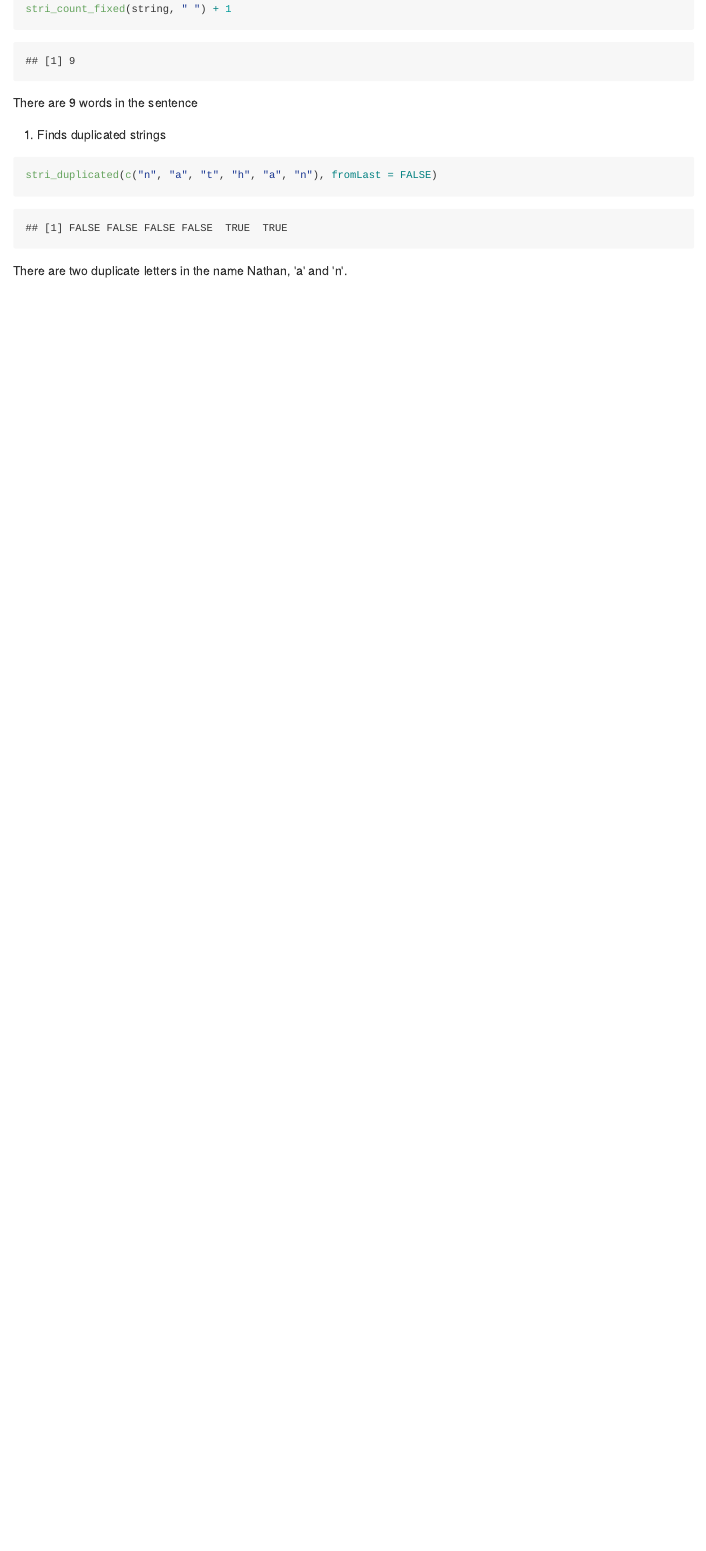
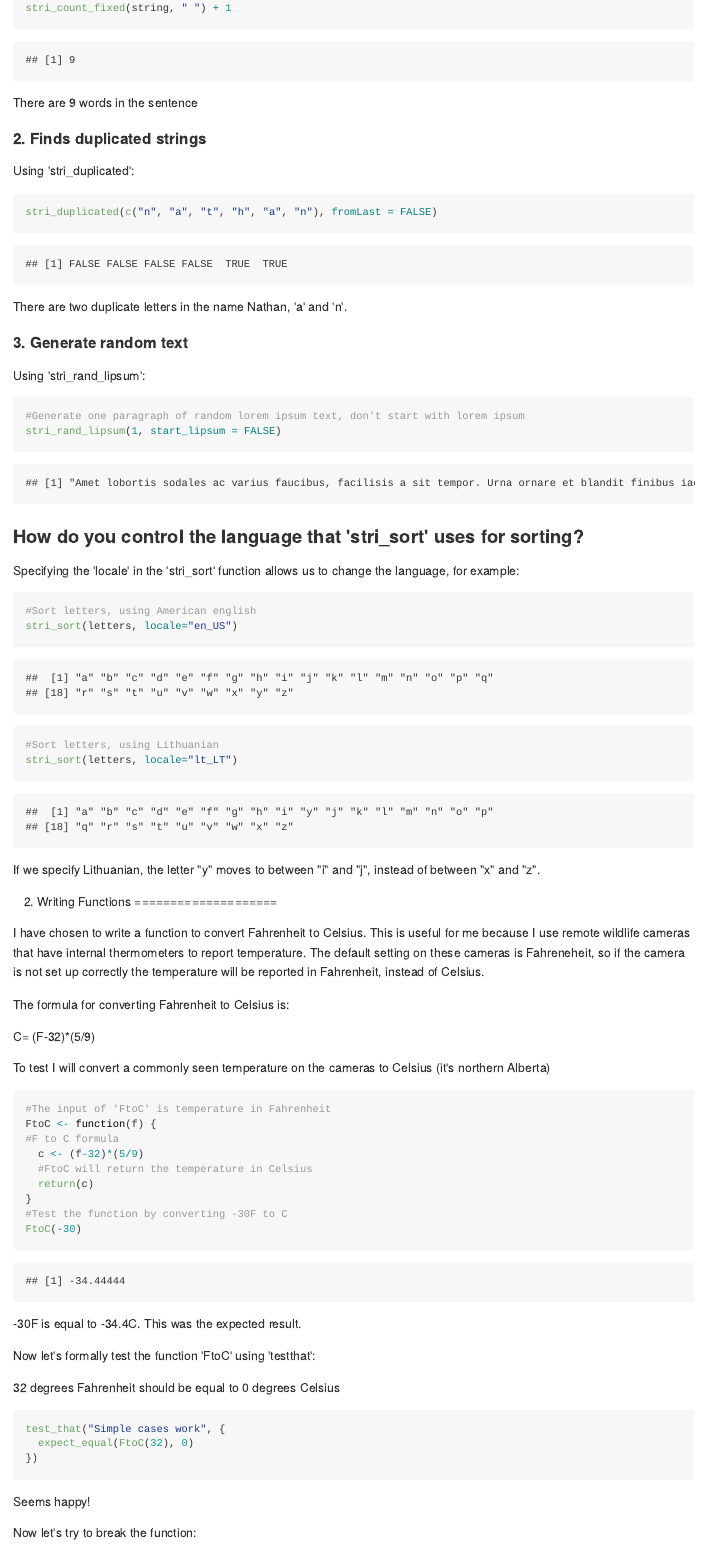
Before and after one commit to STAT545-UBC-hw-2018-19/hw06-Caroline-Seip, an R Markdown document (hw06carolineseip.Rmd): the page in a window 1100 px wide, from 920 px down before the commit and from 1250 px down after it, so that both start at the same text. The pictures show the output file hw06carolineseip.md that the author committed with the source, drawn offline in the style of GitHub; long lines of code are wrapped.

Commit message:
Finish 2

````diff
--- a/hw06carolineseip.Rmd
+++ b/hw06carolineseip.Rmd
@@ -39,12 +50,72 @@ stri_count_fixed(string, " ") + 1
 ```
 There are 9 words in the sentence
 
-2. Finds duplicated strings
+####2. Finds duplicated strings
+
+Using 'stri_duplicated':
 
 ```{r}
 stri_duplicated(c("n", "a", "t", "h", "a", "n"), fromLast = FALSE)
 ```
-
 There are two duplicate letters in the name Nathan, 'a' and 'n'.
 
-3.
+####3. Generate random text
+
+Using 'stri_rand_lipsum':
+
+```{r}
+#Generate one paragraph of random lorem ipsum text, don't start with lorem ipsum
+stri_rand_lipsum(1, start_lipsum = FALSE)
+```
+
+###How do you control the language that 'stri_sort' uses for sorting?
+
+Specifying the 'locale' in the 'stri_sort' function allows us to change the language, for example:
+
+```{r}
+#Sort letters, using American english
+stri_sort(letters, locale="en_US")
+```
+
+```{r}
+#Sort letters, using Lithuanian
+stri_sort(letters, locale="lt_LT")
+```
+
+If we specify Lithuanian, the letter "y" moves to between "i" and "j", instead of between "x" and "z".
+
+#2. Writing Functions
+
+I have chosen to write a function to convert Fahrenheit to Celsius. This is useful for me because I use remote wildlife cameras that have internal thermometers to report temperature. The default setting on these cameras is Fahreneheit, so if the camera is not set up correctly the temperature will be reported in Fahrenheit, instead of Celsius.
+
+The formula for converting Fahrenheit to Celsius is:
+
+C= (F-32)*(5/9)
+
+To test I will convert a commonly seen temperature on the cameras to Celsius (it's northern Alberta)
+
+```{r}
+#The input of 'FtoC' is temperature in Fahrenheit
+FtoC <- function(f) {
+#F to C formula
+  c <- (f-32)*(5/9)
+  #FtoC will return the temperature in Celsius
+  return(c)
+}
+#Test the function by converting -30F to C
+FtoC(-30)
+```
+-30F is equal to -34.4C. This was the expected result.
+
+Now let's formally test the function 'FtoC' using 'testthat':
+
+32 degrees Fahrenheit should be equal to 0 degrees Celsius
+
+```{r}
+test_that("Simple cases work", {
+  expect_equal(FtoC(32), 0)
+})
+```
+Seems happy!
+
+Now let's try to break the function:
````
Also changed, not shown: hw06carolineseip.md, hw06carolineseip.Rmd (42 more changed lines).
